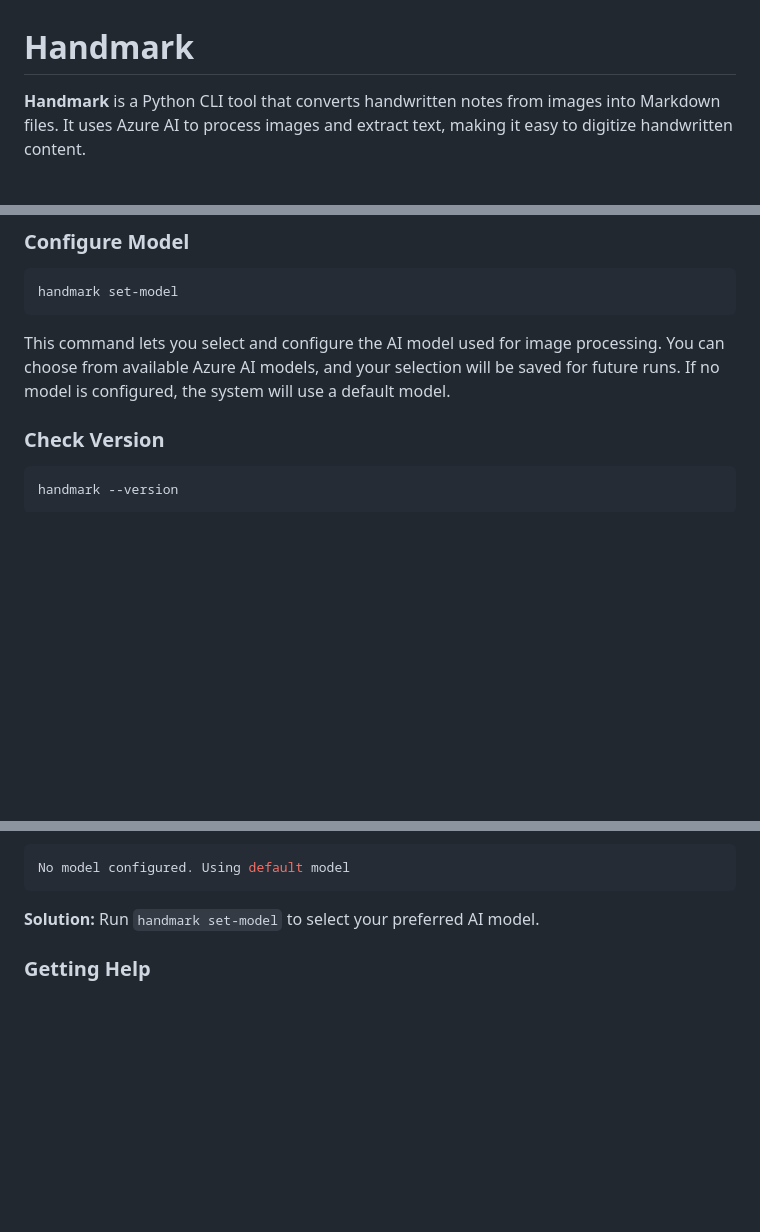
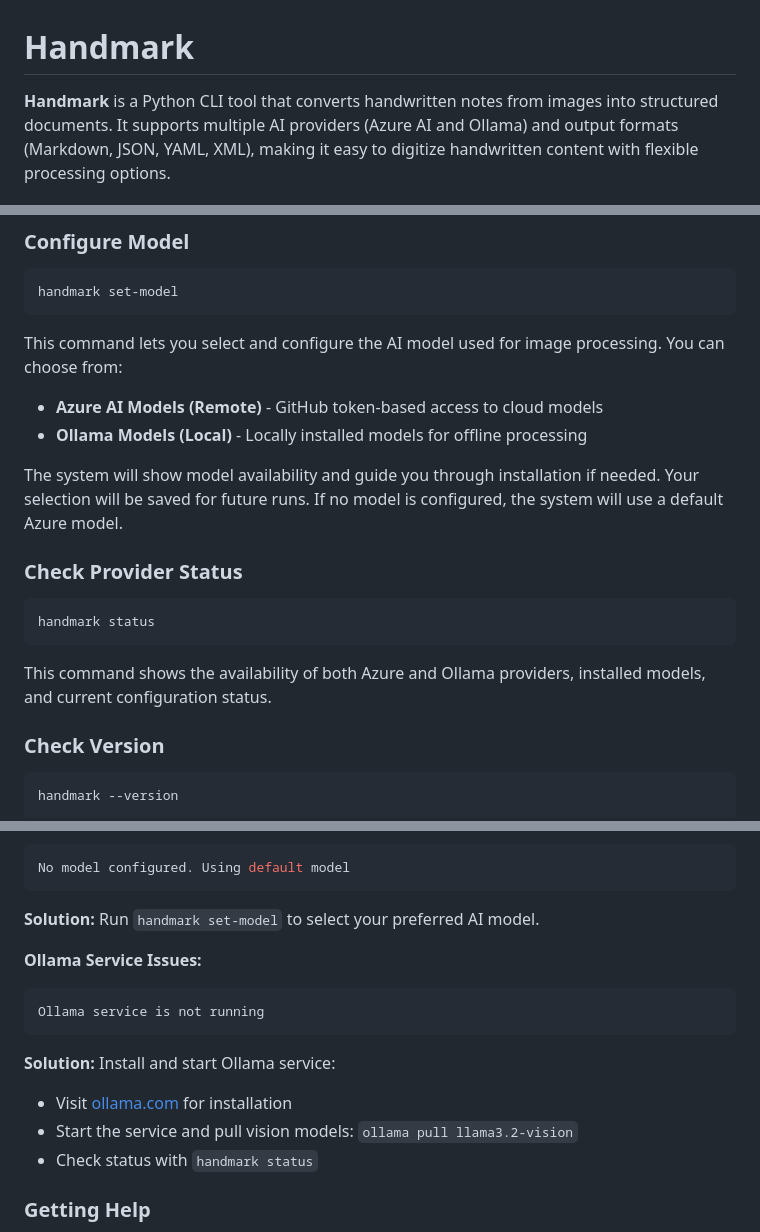
Before and after one commit to devgabrielsborges/handmark, a Markdown page: README.md, 3 parts joined by grey strips. GitHub-like rendering; blank space fills up the shorter version.

````diff
--- a/README.md
+++ b/README.md
@@ -1,5 +1,5 @@
 # Handmark
 
-**Handmark** is a Python CLI tool that converts handwritten notes from images into Markdown files. It uses Azure AI to process images and extract text, making it easy to digitize handwritten content.
+**Handmark** is a Python CLI tool that converts handwritten notes from images into structured documents. It supports multiple AI providers (Azure AI and Ollama) and output formats (Markdown, JSON, YAML, XML), making it easy to digitize handwritten content with flexible processing options.
 
 [![License: MIT](https://img.shields.io/badge/License-MIT-yellow.svg)](LICENSE)
@@ -140,7 +214,20 @@ This will prompt you to enter your GitHub token, which is required for Azure AI
 handmark set-model
 ```
 
-This command lets you select and configure the AI model used for image processing. You can choose from available Azure AI models, and your selection will be saved for future runs. If no model is configured, the system will use a default model.
+This command lets you select and configure the AI model used for image processing. You can choose from:
+
+* **Azure AI Models (Remote)** - GitHub token-based access to cloud models
+* **Ollama Models (Local)** - Locally installed models for offline processing
+
+The system will show model availability and guide you through installation if needed. Your selection will be saved for future runs. If no model is configured, the system will use a default Azure model.
+
+### Check Provider Status
+
+```bash
+handmark status
+```
+
+This command shows the availability of both Azure and Ollama providers, installed models, and current configuration status.
 
 ### Check Version
 
@@ -250,6 +363,18 @@ No model configured. Using default model
 ```
 
 **Solution:** Run `handmark set-model` to select your preferred AI model.
+
+**Ollama Service Issues:**
+
+```text
+Ollama service is not running
+```
+
+**Solution:** Install and start Ollama service:
+
+* Visit [ollama.com](https://ollama.com) for installation
+* Start the service and pull vision models: `ollama pull llama3.2-vision`
+* Check status with `handmark status`
 
 ### Getting Help
 
````
Also changed, not shown: other parts of README.md (+137 -36 lines).
